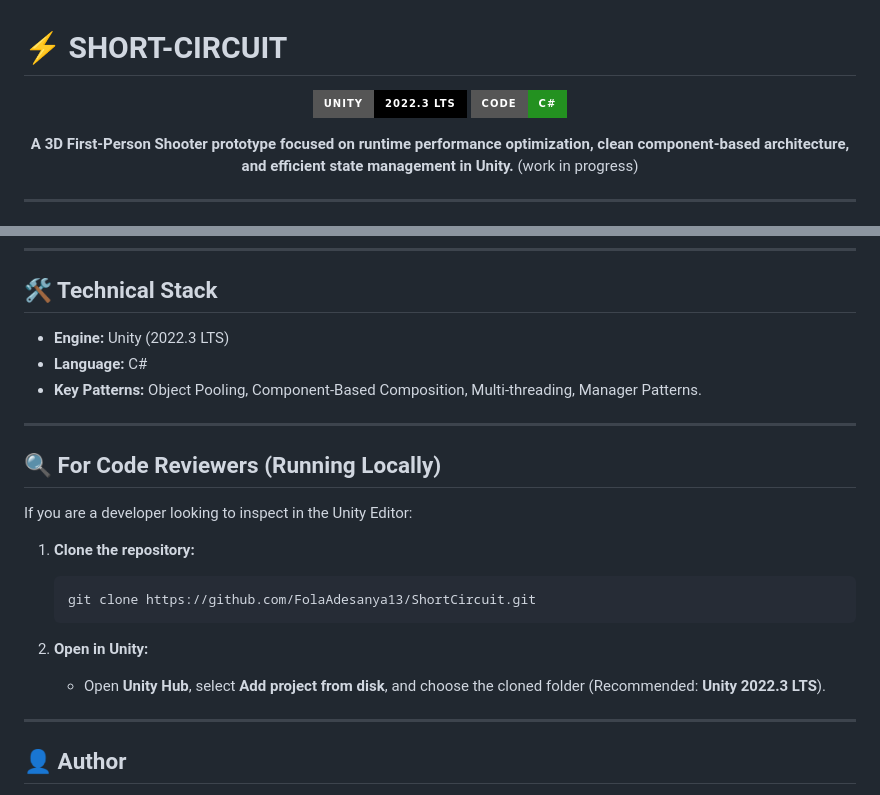
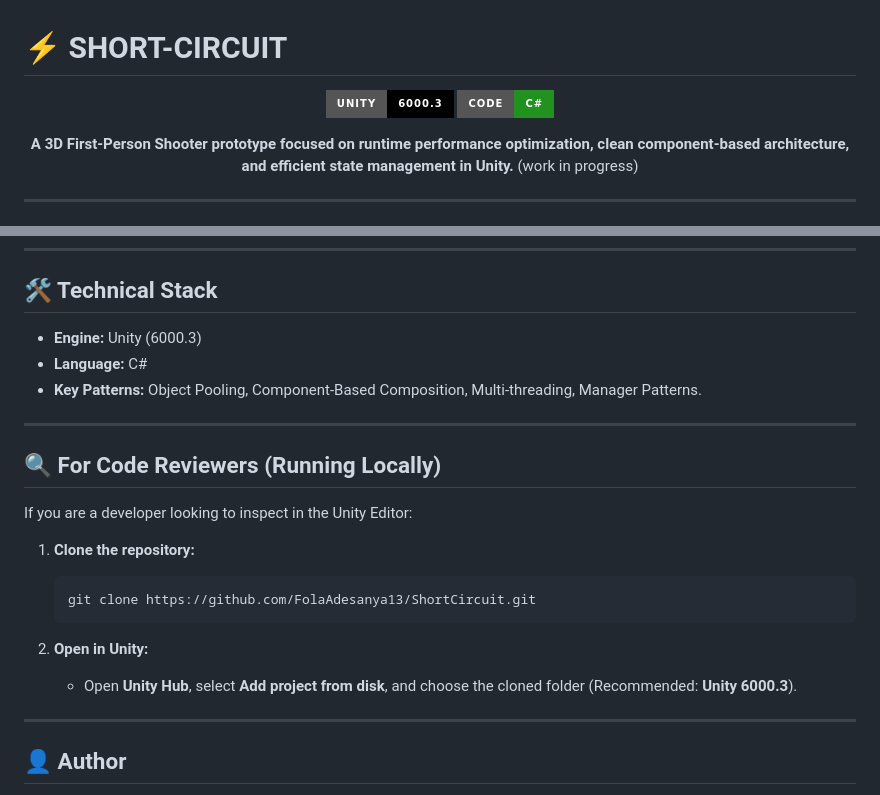
Before and after one commit to FolaAdesanya13/ShortCircuit, a Markdown page: README.md, 2 parts joined by grey strips. Rendered like a GitHub page; badges without logos.

Commit message:
Change Unity version in README
Updated Unity version in README from 2022.3 LTS to 6000.3.

```diff
--- a/README.md
+++ b/README.md
@@ -2,7 +2,7 @@
 
 <div align="center">
 
-[![Unity Version](https://img.shields.io/badge/Unity-2022.3%20LTS-black?style=for-the-badge&logo=unity&logoColor=white)](https://unity.com/)
+[![Unity Version](https://img.shields.io/badge/Unity-6000.3-black?style=for-the-badge&logo=unity&logoColor=white)](https://unity.com/)
 [![C#](https://img.shields.io/badge/Code-C%23-239120?style=for-the-badge&logo=csharp&logoColor=white)](https://docs.microsoft.com/en-us/dotnet/csharp/)
 
 **A 3D First-Person Shooter prototype focused on runtime performance optimization, clean component-based architecture, and efficient state management in Unity.** (work in progress)
@@ -44,7 +44,7 @@
 
 ## 🛠️ Technical Stack
 
-* **Engine:** Unity (2022.3 LTS)
+* **Engine:** Unity (6000.3)
 * **Language:** C#
 * **Key Patterns:** Object Pooling, Component-Based Composition, Multi-threading, Manager Patterns.
 
@@ -59,7 +59,7 @@ If you are a developer looking to inspect in the Unity Editor:
        git clone https://github.com/FolaAdesanya13/ShortCircuit.git
 
 2. **Open in Unity:**
-   * Open **Unity Hub**, select **Add project from disk**, and choose the cloned folder (Recommended: **Unity 2022.3 LTS**).
+   * Open **Unity Hub**, select **Add project from disk**, and choose the cloned folder (Recommended: **Unity 6000.3**).
 ---
 
 ## 👤 Author
```
